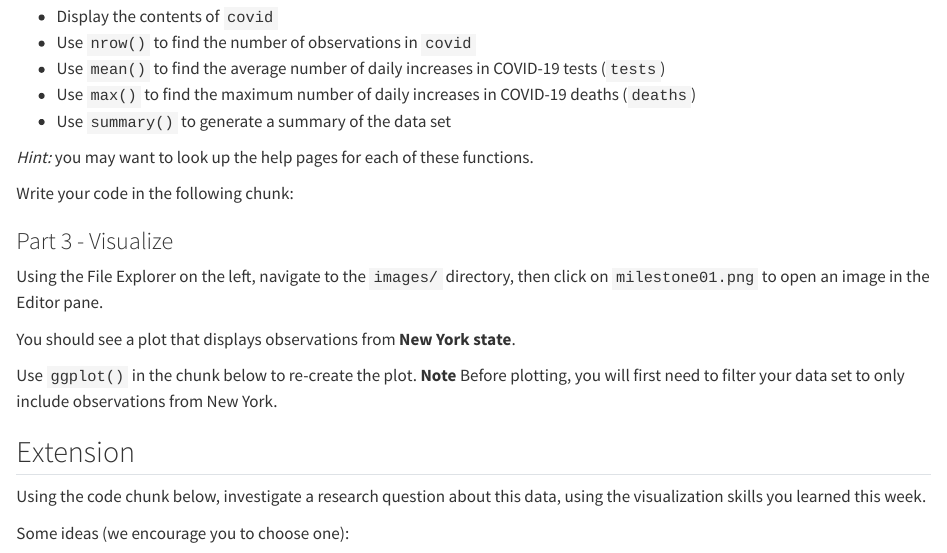
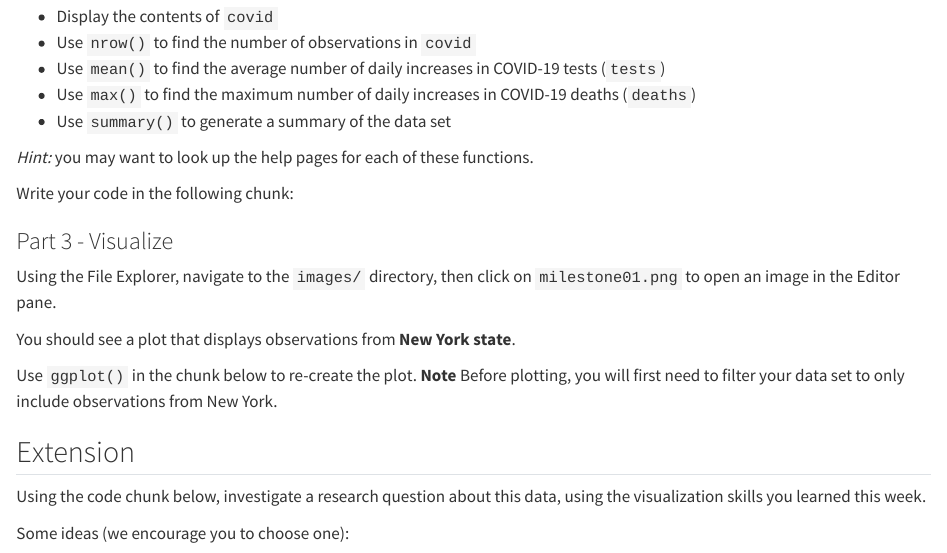
Before and after one commit to rstudio/academy-tidyverse-covid, a Quarto document (covid_01_quarto_visualize.qmd): the page in a window 1100 px wide, from 1280 px down. Rendered offline with R 4.5, knitr and Pandoc in place of Quarto, with nearby package versions.

Commit message:
use ide-agnostic language

```diff
--- a/covid_01_quarto_visualize.qmd
+++ b/covid_01_quarto_visualize.qmd
@@ -77,7 +77,7 @@
 
 ### Part 3 - Visualize
 
-Using the File Explorer on the left, navigate to the `images/` directory, then click on `milestone01.png` to open an image in the Editor pane.
+Using the File Explorer, navigate to the `images/` directory, then click on `milestone01.png` to open an image in the Editor pane.
 
 You should see a plot that displays observations from **New York state**.
 
```
Also changed, not shown: covid_05_quarto_types.qmd (+1 -1 lines).
